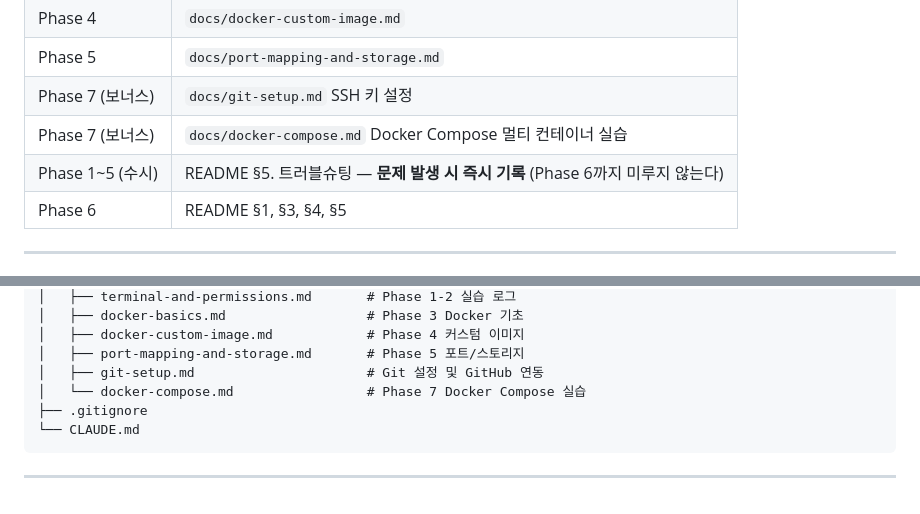
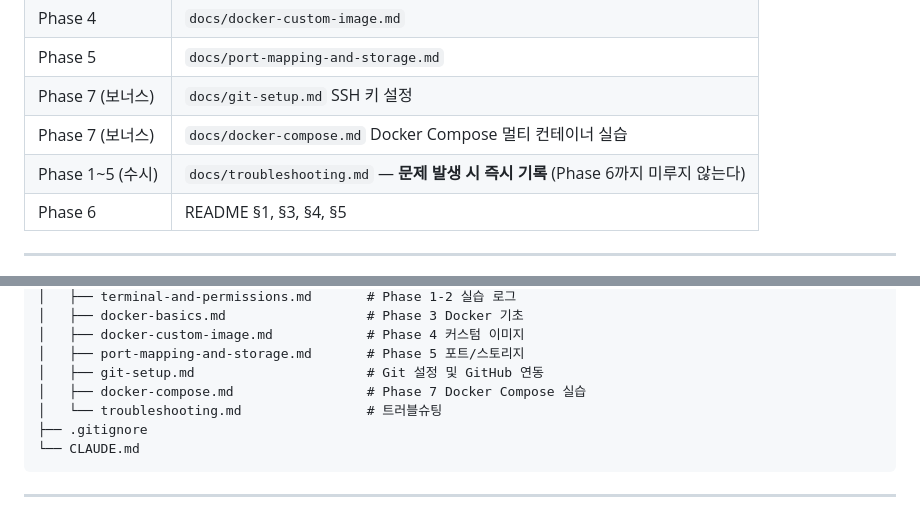
Before and after one commit to nansu0425/E1-1, a Markdown page: CLAUDE.md, 2 parts joined by grey strips. GitHub-like rendering.

````diff
--- a/CLAUDE.md
+++ b/CLAUDE.md
@@ -47,7 +47,7 @@
 | Phase 5 | `docs/port-mapping-and-storage.md` |
 | Phase 7 (보너스) | `docs/git-setup.md` SSH 키 설정 |
 | Phase 7 (보너스) | `docs/docker-compose.md` Docker Compose 멀티 컨테이너 실습 |
-| Phase 1~5 (수시) | README §5. 트러블슈팅 — **문제 발생 시 즉시 기록** (Phase 6까지 미루지 않는다) |
+| Phase 1~5 (수시) | `docs/troubleshooting.md` — **문제 발생 시 즉시 기록** (Phase 6까지 미루지 않는다) |
 | Phase 6 | README §1, §3, §4, §5 |
 
 ---
@@ -74,7 +74,8 @@ E1-1/
 │   ├── docker-custom-image.md            # Phase 4 커스텀 이미지
 │   ├── port-mapping-and-storage.md       # Phase 5 포트/스토리지
 │   ├── git-setup.md                      # Git 설정 및 GitHub 연동
-│   └── docker-compose.md                 # Phase 7 Docker Compose 실습
+│   ├── docker-compose.md                 # Phase 7 Docker Compose 실습
+│   └── troubleshooting.md                # 트러블슈팅
 ├── .gitignore
 └── CLAUDE.md
 ```
````
Also changed, not shown: README.md (+5 -19 lines), docs/troubleshooting.md (added, +52 -0 lines).
